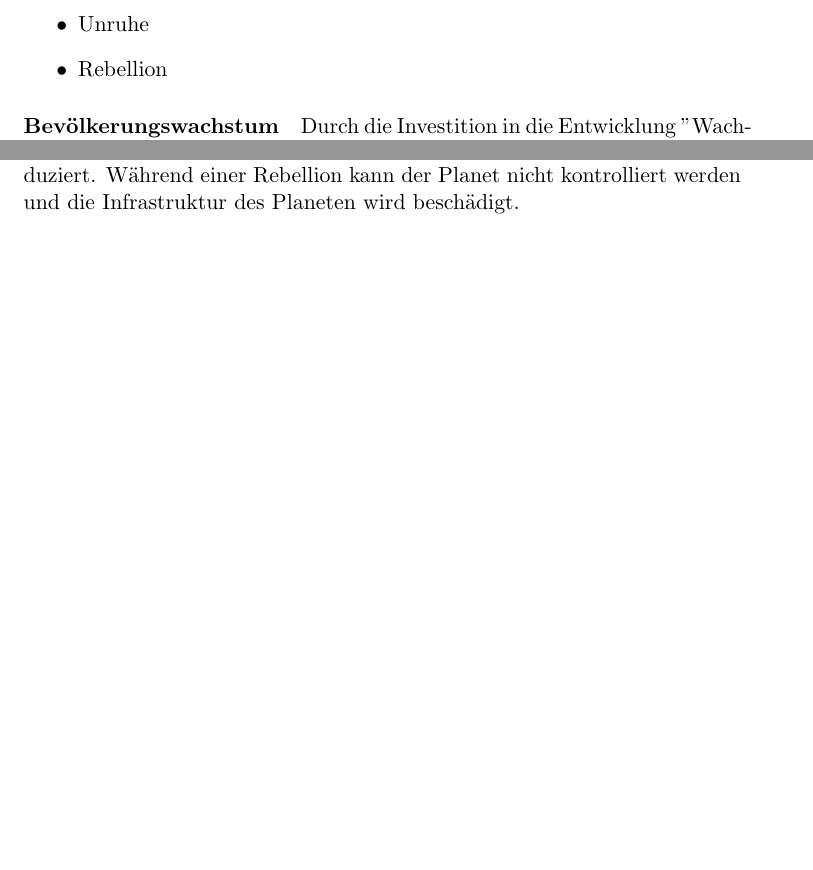
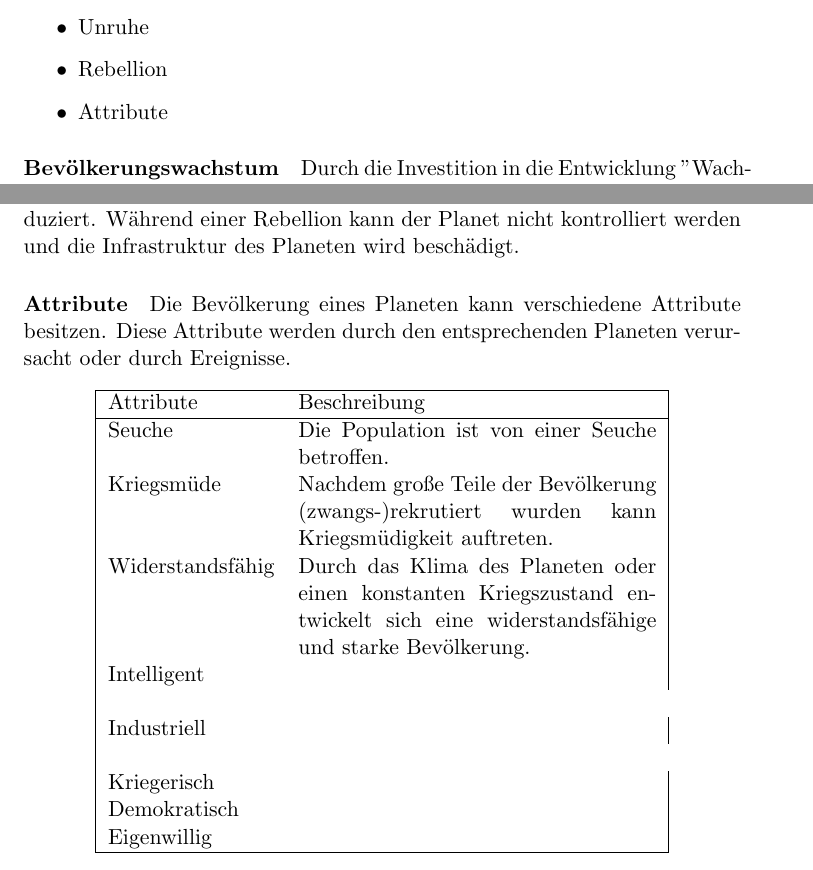
Before and after one commit to lukas-tietze/AdventureJourney, a LaTeX document (doc/core.tex): two parts of pages 8 and 9 of 18 before the commit and two parts of pages 8 and 9 of 19 after it, joined at a grey line, cut so that both start at the same text, the shorter picture padded with empty space. Compiled offline with pdfLaTeX.

Commit message:
Attribute fortgesetzt

```diff
--- a/doc/core.tex
+++ b/doc/core.tex
@@ -1,6 +1,7 @@
 \documentclass[11pt, a4paper]{article}
 %
 \usepackage[utf8]{inputenc}
+\usepackage{tabularx}
 %
 \include{commands}
 %
@@ -250,6 +251,7 @@ Der Zustand der Bevölkerung wird durch die folgenden Aspekte ausgemacht:
     \item Rekrutierung
     \item Unruhe
     \item Rebellion
+    \item Attribute
 \end{itemize}
 %
 \paragraph{Bevölkerungswachstum}
@@ -285,7 +287,34 @@ beginnt mit gewaltsamen Protesten und Aufständen. Wenn diese nicht schnell und
 versinkt der Planet schnell im Bürgerkrieg. Je nachdem ob Rebellen oder Loyalisten (sofern noch loyale Kräfte
 vorhanden sind) diesen Krieg gewinnen, fällt der Planet wieder dem Imperium zu oder sagt sich von diesem los.\\
 Während einer aktiven Rebellion ist die Produktion eines Planeten stark reduziert. Während einer Rebellion kann
-der Planet nicht kontrolliert werden und die Infrastruktur des Planeten wird beschädigt.\\
+der Planet nicht kontrolliert werden und die Infrastruktur des Planeten wird beschädigt.
+%
+\paragraph{Attribute}
+Die Bevölkerung eines Planeten kann verschiedene Attribute besitzen. Diese Attribute werden durch den
+entsprechenden Planeten verursacht oder durch Ereignisse.
+%
+\begin{center}
+    \begin{tabularx}{0.8\linewidth}{|l X|}
+        \hline
+        Attribute        & Beschreibung                                                                                                                    \\
+        \hline
+        % Negative
+        Seuche           & Die Population ist von einer Seuche betroffen.                                                                                  \\
+        Kriegsmüde       & Nachdem große Teile der Bevölkerung (zwangs-)rekrutiert wurden kann Kriegsmüdigkeit auftreten.                                  \\
+
+        % Positive
+        Widerstandsfähig & Durch das Klima des Planeten oder einen konstanten Kriegszustand entwickelt sich eine widerstandsfähige und starke Bevölkerung. \\
+
+        % Neutrale
+        Intelligent      &                                                                                                                                 \\                                                                                                                      \\
+        Industriell      &                                                                                                                                 \\                                                                                                                    \\
+        Kriegerisch      &                                                                                                                                 \\
+        Demokratisch     &                                                                                                                                 \\
+        Eigenwillig      &                                                                                                                                 \\
+
+        \hline
+    \end{tabularx}
+\end{center}
 %
 \subsection{Militär}
 Ein weiterer Hauptaspekt des Spiels ist das Militär. Das Militär, das einem Spieler zur Verfügung steht
```
Lines whose indentation alone changed are shown as unchanged.
